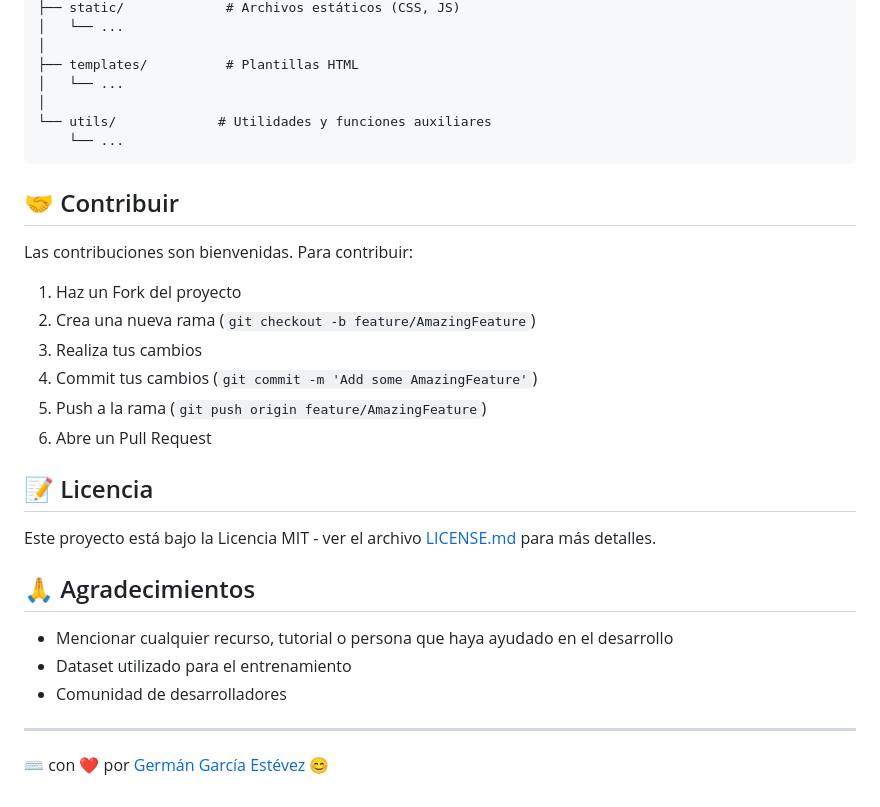
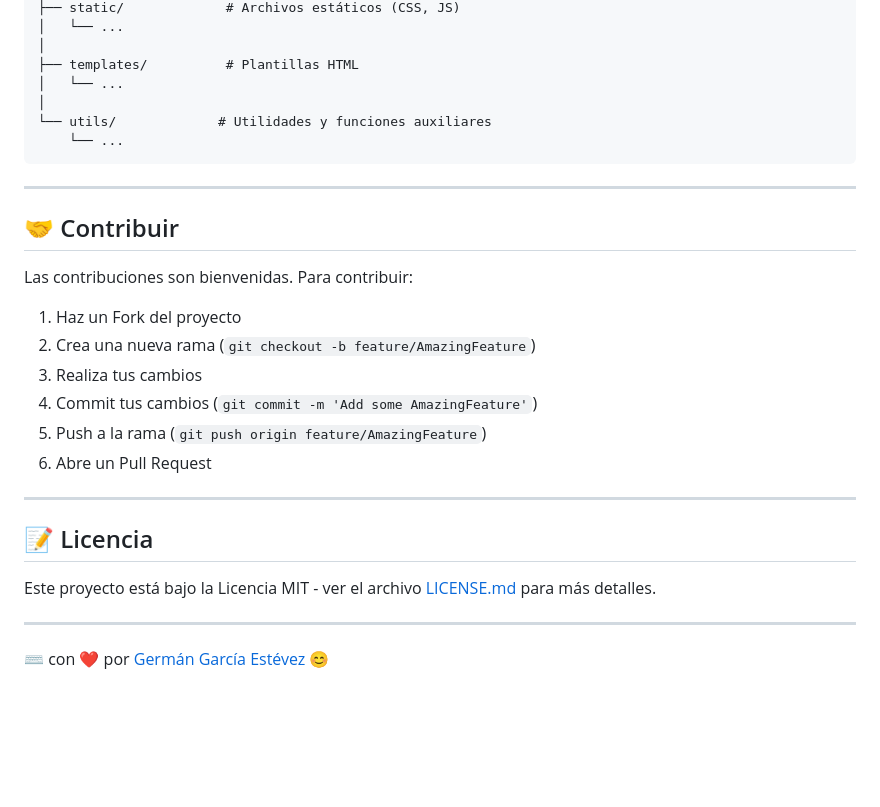
Before and after one commit to germangarest/clasificador_spam, a Markdown page: README.md, the part around the change printed below. Drawn GitHub-style; blank space fills up the shorter version.

````diff
--- a/README.md
+++ b/README.md
@@ -110,6 +124,8 @@ app_spam/
     └── ...
 ```
 
+---
+
 ## 🤝 Contribuir
 
 Las contribuciones son bienvenidas. Para contribuir:
@@ -121,15 +137,11 @@ Las contribuciones son bienvenidas. Para contribuir:
 5. Push a la rama (`git push origin feature/AmazingFeature`)
 6. Abre un Pull Request
 
+---
+
 ## 📝 Licencia
 
 Este proyecto está bajo la Licencia MIT - ver el archivo [LICENSE.md](LICENSE.md) para más detalles.
 
-## 🙏 Agradecimientos
-
-- Mencionar cualquier recurso, tutorial o persona que haya ayudado en el desarrollo
-- Dataset utilizado para el entrenamiento
-- Comunidad de desarrolladores
-
 ---
 ⌨️ con ❤️ por [Germán García Estévez](https://www.linkedin.com/in/germangarest) 😊
````
Also changed, not shown: other parts of README.md (+14 -0 lines).
